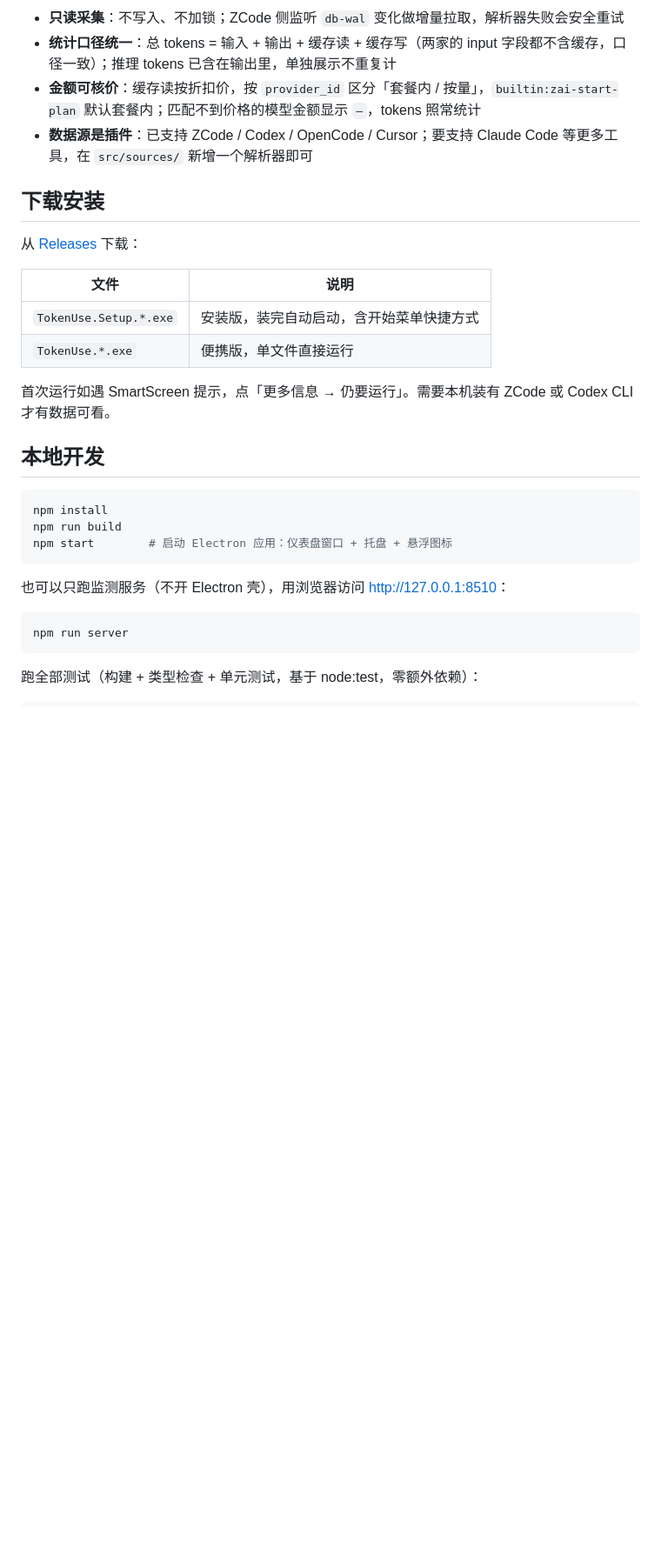
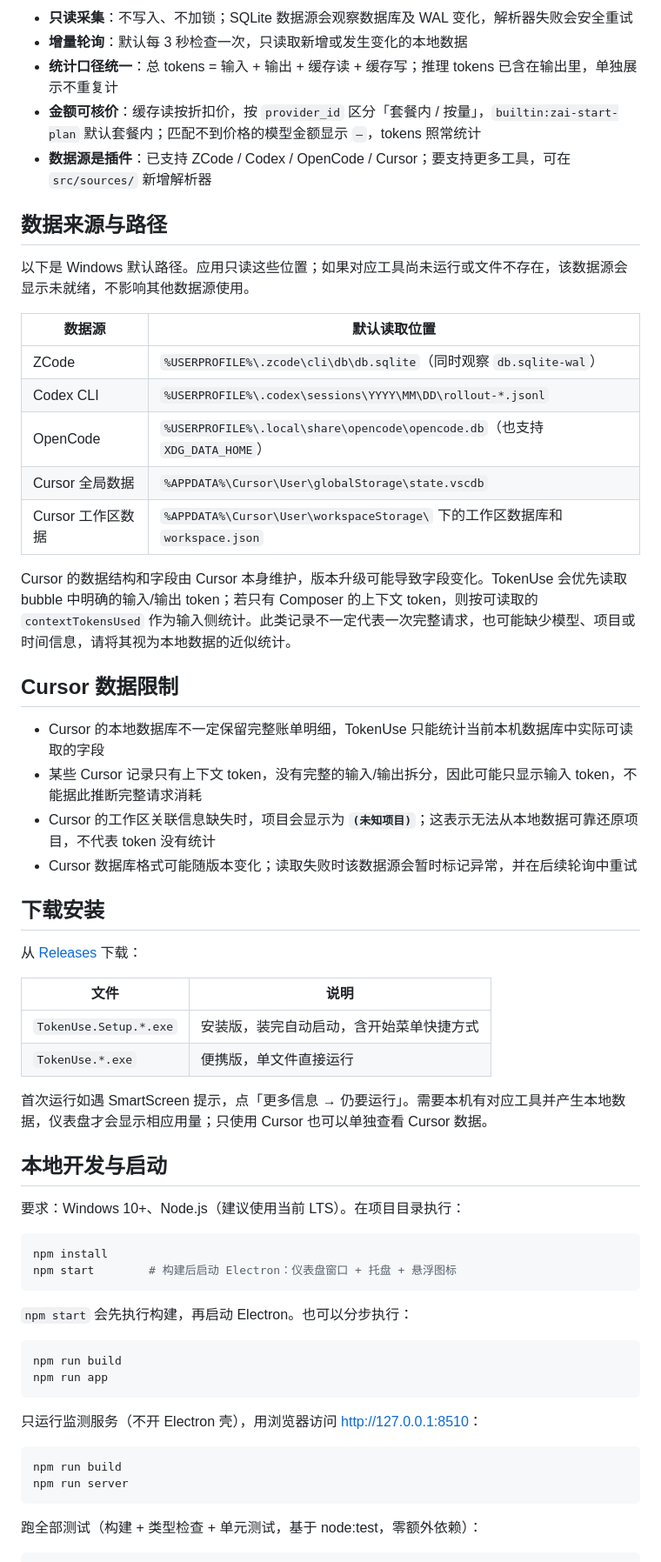
Before and after one commit to Ageha6912/TokenUse, a Markdown page: README.md, the part around one of its changes. Shown at 87% size. Rendered like a GitHub page; blank space fills up the shorter version.

Commit message:
docs: update README and repository metadata
Co-authored-by: Cursor <cursoragent@cursor.com>

````diff
--- a/README.md
+++ b/README.md
@@ -35,9 +42,31 @@ TokenUse 是一台跑在你电脑上的 **token 电表**：只读挂载 ZCode
 </p>
 
-- **只读采集**：不写入、不加锁；ZCode 侧监听 `db-wal` 变化做增量拉取，解析器失败会安全重试
-- **统计口径统一**：总 tokens = 输入 + 输出 + 缓存读 + 缓存写（两家的 input 字段都不含缓存，口径一致）；推理 tokens 已含在输出里，单独展示不重复计
+- **只读采集**：不写入、不加锁；SQLite 数据源会观察数据库及 WAL 变化，解析器失败会安全重试
+- **增量轮询**：默认每 3 秒检查一次，只读取新增或发生变化的本地数据
+- **统计口径统一**：总 tokens = 输入 + 输出 + 缓存读 + 缓存写；推理 tokens 已含在输出里，单独展示不重复计
 - **金额可核价**：缓存读按折扣价，按 `provider_id` 区分「套餐内 / 按量」，`builtin:zai-start-plan` 默认套餐内；匹配不到价格的模型金额显示 `—`，tokens 照常统计
-- **数据源是插件**：已支持 ZCode / Codex / OpenCode / Cursor；要支持 Claude Code 等更多工具，在 `src/sources/` 新增一个解析器即可
+- **数据源是插件**：已支持 ZCode / Codex / OpenCode / Cursor；要支持更多工具，可在 `src/sources/` 新增解析器
+
+## 数据来源与路径
+
+以下是 Windows 默认路径。应用只读这些位置；如果对应工具尚未运行或文件不存在，该数据源会显示未就绪，不影响其他数据源使用。
+
+| 数据源 | 默认读取位置 |
+| --- | --- |
+| ZCode | `%USERPROFILE%\.zcode\cli\db\db.sqlite`（同时观察 `db.sqlite-wal`） |
+| Codex CLI | `%USERPROFILE%\.codex\sessions\YYYY\MM\DD\rollout-*.jsonl` |
+| OpenCode | `%USERPROFILE%\.local\share\opencode\opencode.db`（也支持 `XDG_DATA_HOME`） |
+| Cursor 全局数据 | `%APPDATA%\Cursor\User\globalStorage\state.vscdb` |
+| Cursor 工作区数据 | `%APPDATA%\Cursor\User\workspaceStorage\` 下的工作区数据库和 `workspace.json` |
+
+Cursor 的数据结构和字段由 Cursor 本身维护，版本升级可能导致字段变化。TokenUse 会优先读取 bubble 中明确的输入/输出 token；若只有 Composer 的上下文 token，则按可读取的 `contextTokensUsed` 作为输入侧统计。此类记录不一定代表一次完整请求，也可能缺少模型、项目或时间信息，请将其视为本地数据的近似统计。
+
+## Cursor 数据限制
+
+- Cursor 的本地数据库不一定保留完整账单明细，TokenUse 只能统计当前本机数据库中实际可读取的字段
+- 某些 Cursor 记录只有上下文 token，没有完整的输入/输出拆分，因此可能只显示输入 token，不能据此推断完整请求消耗
+- Cursor 的工作区关联信息缺失时，项目会显示为 **`(未知项目)`**；这表示无法从本地数据可靠还原项目，不代表 token 没有统计
+- Cursor 数据库格式可能随版本变化；读取失败时该数据源会暂时标记异常，并在后续轮询中重试
 
 ## 下载安装
 
@@ -48,19 +77,28 @@ TokenUse 是一台跑在你电脑上的 **token 电表**：只读挂载 ZCode
 | `TokenUse.Setup.*.exe` | 安装版，装完自动启动，含开始菜单快捷方式 |
 | `TokenUse.*.exe` | 便携版，单文件直接运行 |
 
-首次运行如遇 SmartScreen 提示，点「更多信息 → 仍要运行」。需要本机装有 ZCode 或 Codex CLI 才有数据可看。
+首次运行如遇 SmartScreen 提示，点「更多信息 → 仍要运行」。需要本机有对应工具并产生本地数据，仪表盘才会显示相应用量；只使用 Cursor 也可以单独查看 Cursor 数据。
 
-## 本地开发
+## 本地开发与启动
+
+要求：Windows 10+、Node.js（建议使用当前 LTS）。在项目目录执行：
 
 ```bash
 npm install
-npm run build
-npm start        # 启动 Electron 应用：仪表盘窗口 + 托盘 + 悬浮图标
+npm start        # 构建后启动 Electron：仪表盘窗口 + 托盘 + 悬浮图标
 ```
 
-也可以只跑监测服务（不开 Electron 壳），用浏览器访问 <http://127.0.0.1:8510>：
+`npm start` 会先执行构建，再启动 Electron。也可以分步执行：
 
 ```bash
+npm run build
+npm run app
+```
+
+只运行监测服务（不开 Electron 壳），用浏览器访问 <http://127.0.0.1:8510>：
+
+```bash
+npm run build
 npm run server
 ```
 
````
Also changed, not shown: other parts of README.md (+24 -13 lines).
